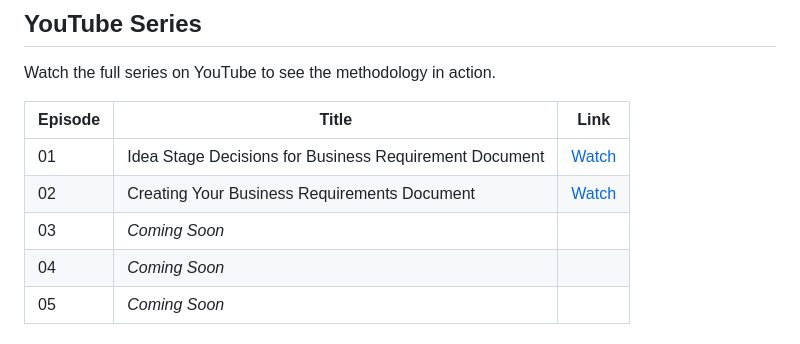
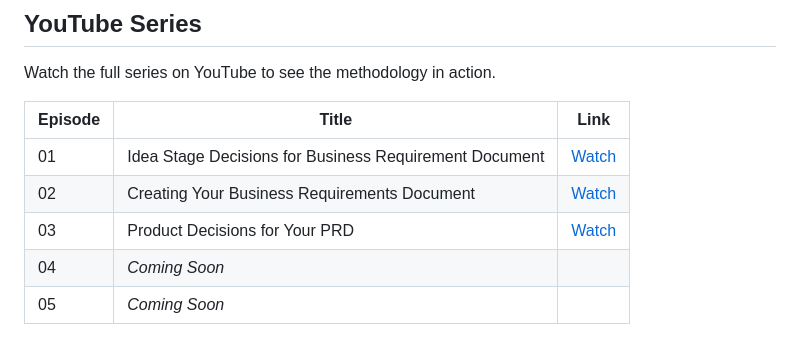
Before and after one commit to PlanningRoom/TaskFlow, a Markdown page: README.md, the part around one of its changes. Drawn GitHub-style.

Commit message:
Update README with episode 03 link and fix episode 01 URL format
Co-Authored-By: Claude Opus 4.6 (1M context) <noreply@anthropic.com>

```diff
--- a/README.md
+++ b/README.md
@@ -41,5 +41,5 @@ Watch the full series on YouTube to see the methodology in action.
 | 02 | Creating Your Business Requirements Document | [Watch](https://youtu.be/LWgH7NU9UbY) |
-| 03 | *Coming Soon* | |
+| 03 | Product Decisions for Your PRD | [Watch](https://youtu.be/KLDQ7fXXfXg) |
 | 04 | *Coming Soon* | |
 | 05 | *Coming Soon* | |
 
```
Also changed, not shown: other parts of README.md (+1 -1 lines).
